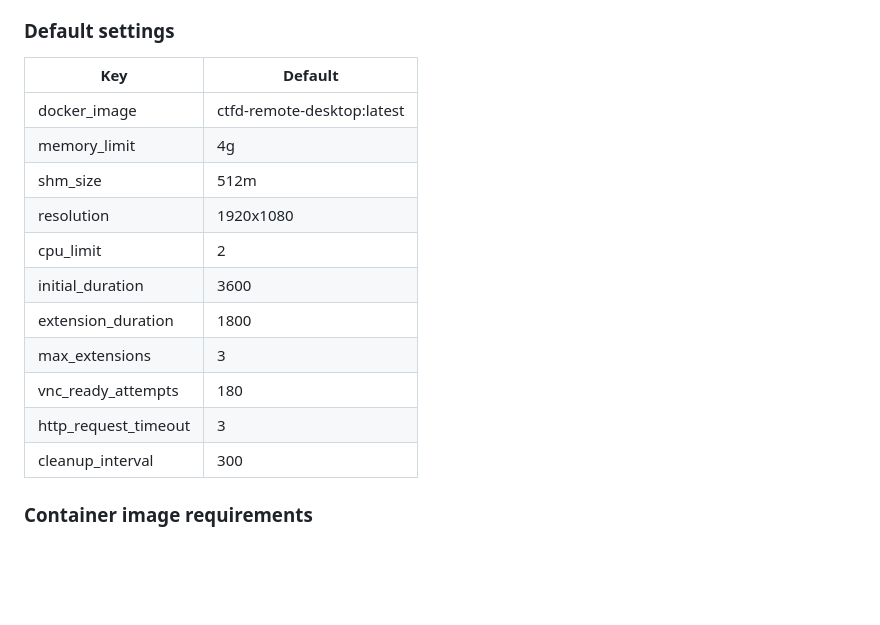
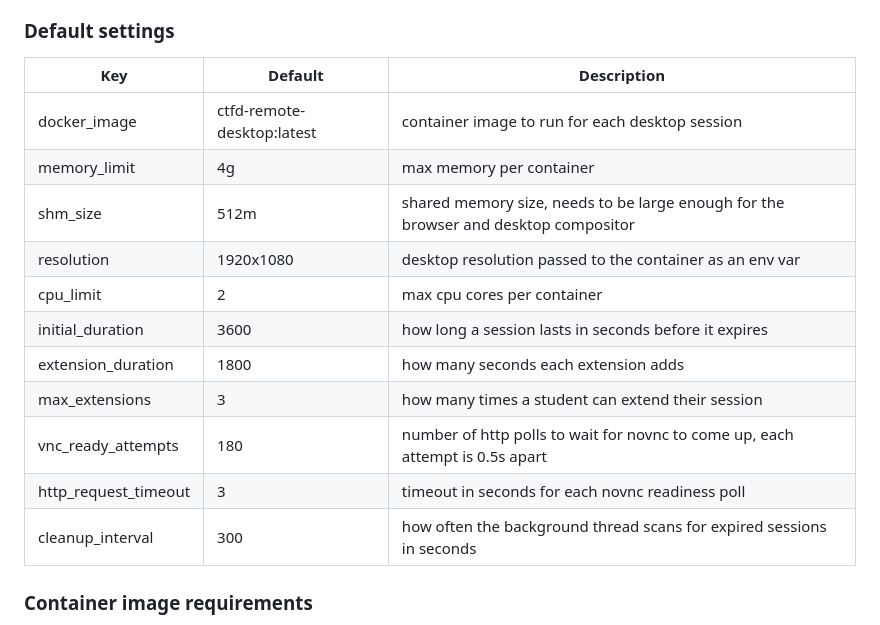
Before and after one commit to 0xfbad/ctfd-remote-desktop-plugin, a Markdown page: README.md, the part around the change. GitHub-like rendering; blank space fills up the shorter version.

Commit message:
add descriptions to settings table

```diff
--- a/README.md
+++ b/README.md
@@ -64,19 +64,19 @@ Managed through the admin dashboard, each context has a name (matching a docker
 
 ### Default settings
 
-| Key | Default |
-|-----|---------|
-| docker_image | ctfd-remote-desktop:latest |
-| memory_limit | 4g |
-| shm_size | 512m |
-| resolution | 1920x1080 |
-| cpu_limit | 2 |
-| initial_duration | 3600 |
-| extension_duration | 1800 |
-| max_extensions | 3 |
-| vnc_ready_attempts | 180 |
-| http_request_timeout | 3 |
-| cleanup_interval | 300 |
+| Key | Default | Description |
+|-----|---------|-------------|
+| docker_image | ctfd-remote-desktop:latest | container image to run for each desktop session |
+| memory_limit | 4g | max memory per container |
+| shm_size | 512m | shared memory size, needs to be large enough for the browser and desktop compositor |
+| resolution | 1920x1080 | desktop resolution passed to the container as an env var |
+| cpu_limit | 2 | max cpu cores per container |
+| initial_duration | 3600 | how long a session lasts in seconds before it expires |
+| extension_duration | 1800 | how many seconds each extension adds |
+| max_extensions | 3 | how many times a student can extend their session |
+| vnc_ready_attempts | 180 | number of http polls to wait for novnc to come up, each attempt is 0.5s apart |
+| http_request_timeout | 3 | timeout in seconds for each novnc readiness poll |
+| cleanup_interval | 300 | how often the background thread scans for expired sessions in seconds |
 
 ### Container image requirements
 
```
